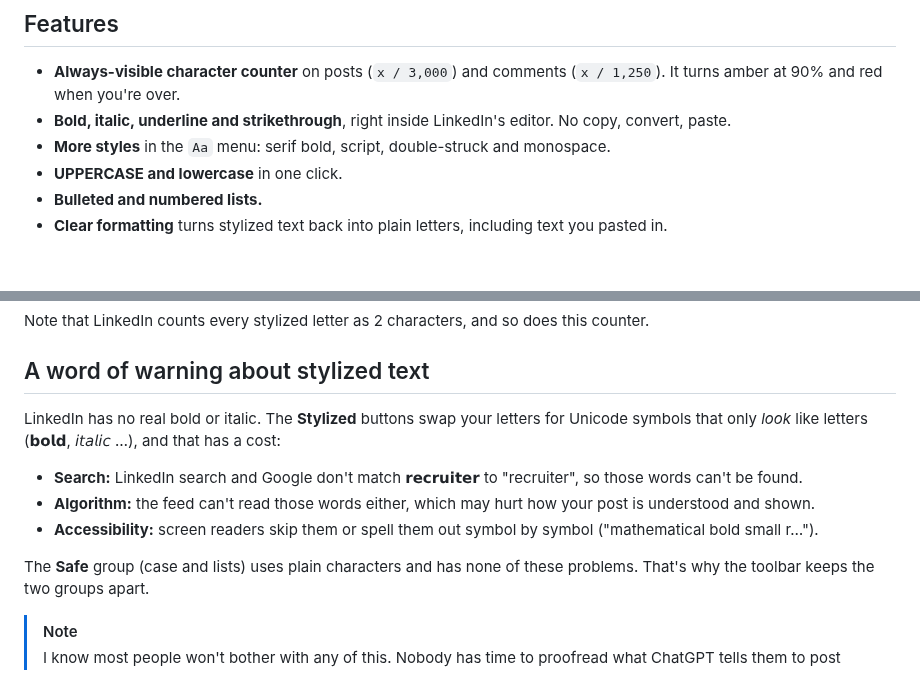
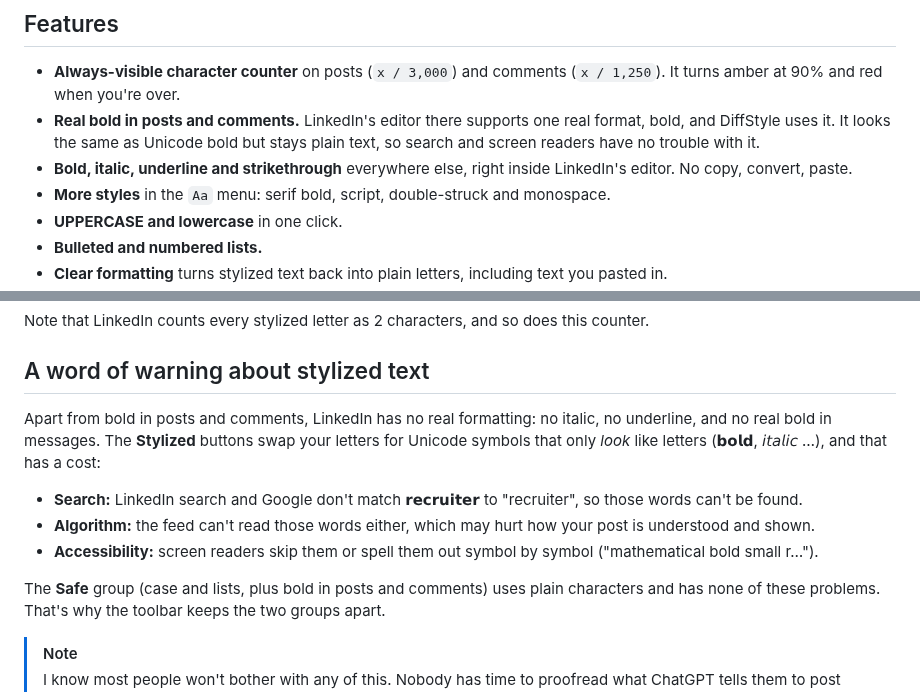
Before and after one commit to SimonDiff/linkedin-text-formatter, a Markdown page: README.md, 2 parts joined by grey strips. Drawn GitHub-style; blank space fills up the shorter version.

Commit message:
Icons + Real bold in posts and comments

```diff
--- a/README.md
+++ b/README.md
@@ -10,7 +10,9 @@ comments and messages.
 ## Features
 
 - **Always-visible character counter** on posts (`x / 3,000`) and comments (`x / 1,250`). It turns amber at 90% and red when you're over.
-- **Bold, italic, underline and strikethrough**, right inside LinkedIn's editor. No copy, convert, paste.
+- **Real bold in posts and comments.** LinkedIn's editor there supports one real format, bold, and DiffStyle uses it.
+  It looks the same as Unicode bold but stays plain text, so search and screen readers have no trouble with it.
+- **Bold, italic, underline and strikethrough** everywhere else, right inside LinkedIn's editor. No copy, convert, paste.
 - **More styles** in the `Aa` menu: serif bold, script, double-struck and monospace.
 - **UPPERCASE and lowercase** in one click.
 - **Bulleted and numbered lists.**
@@ -31,14 +33,15 @@ Note that LinkedIn counts every stylized letter as 2 characters, and so does thi
 
 ## A word of warning about stylized text
 
-LinkedIn has no real bold or italic. The **Stylized** buttons swap your letters for Unicode symbols
+Apart from bold in posts and comments, LinkedIn has no real formatting: no italic, no underline, and no real bold in messages.
+The **Stylized** buttons swap your letters for Unicode symbols
 that only *look* like letters (𝗯𝗼𝗹𝗱, 𝘪𝘵𝘢𝘭𝘪𝘤 …), and that has a cost:
 
 - **Search:** LinkedIn search and Google don't match 𝗿𝗲𝗰𝗿𝘂𝗶𝘁𝗲𝗿 to "recruiter", so those words can't be found.
 - **Algorithm:** the feed can't read those words either, which may hurt how your post is understood and shown.
 - **Accessibility:** screen readers skip them or spell them out symbol by symbol ("mathematical bold small r…").
 
-The **Safe** group (case and lists) uses plain characters and has none of these problems.
+The **Safe** group (case and lists, plus bold in posts and comments) uses plain characters and has none of these problems.
 That's why the toolbar keeps the two groups apart.
 
 > [!NOTE]
```
Also changed, not shown: icons/icon128.png, icons/icon16.png, icons/icon32.png (added), icons/icon48.png, 6 other files.
